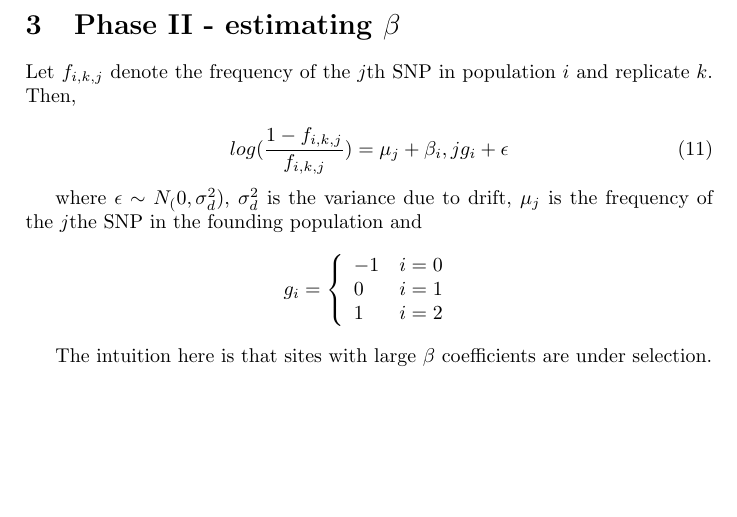
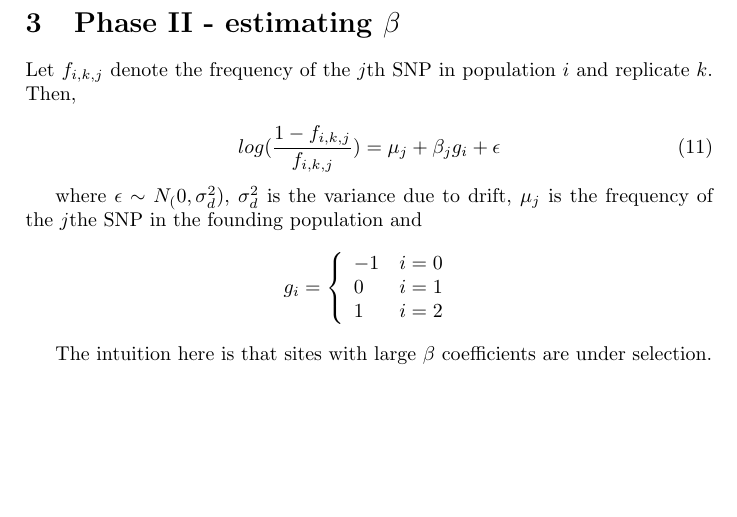
Before and after one commit to halasadi/LD-SEQ, a LaTeX document (docs/LDSP_draft.tex): part of page 3 of 3, cut so that both start at the same text. Compiled offline with pdfLaTeX.

Commit message:
changed beta coeff

```diff
--- a/docs/LDSP_draft.tex
+++ b/docs/LDSP_draft.tex
@@ -123,7 +123,7 @@ P(\vec{y^{true}} | \vec{y^{obs}}) = \frac{P(\vec{y^{obs}} | \vec{y^{true}}) P(\v
 Let $f_{i,k,j}$ denote the frequency of the $j$th SNP in population $i$ and replicate $k$. Then,
 
 \begin{equation}
-log(\frac{1-f_{i,k,j}}{f_{i,k,j}}) = \mu_j + \beta_i,j g_i + \epsilon
+log(\frac{1-f_{i,k,j}}{f_{i,k,j}}) = \mu_j + \beta_{j} g_i + \epsilon
 \end{equation}
 
 where $\epsilon \sim N_(0, \sigma_d^2)$, $\sigma_d^2$ is the variance due to drift, $\mu_j$ is the frequency of the $j$the SNP in the founding population and
```
Also changed, not shown: docs/LDSP_draft.pdf.
